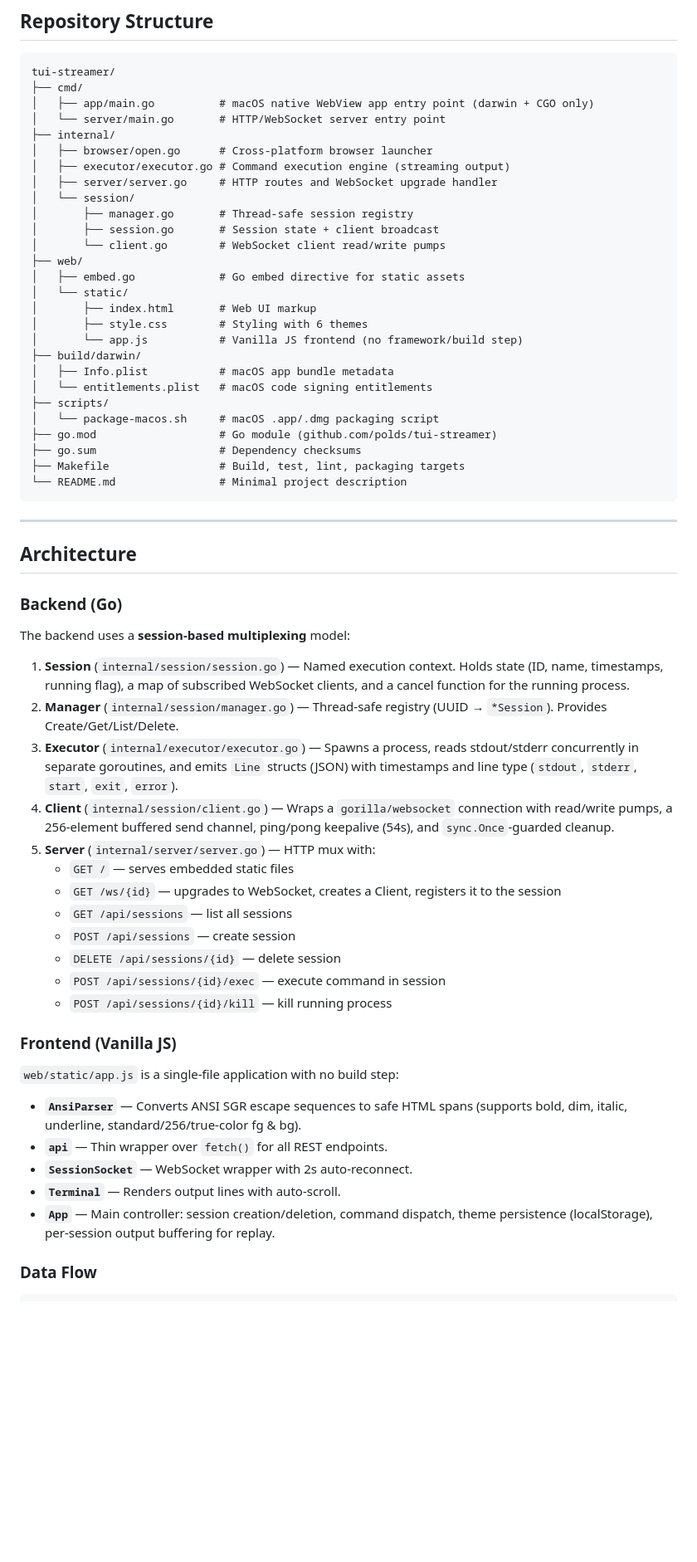
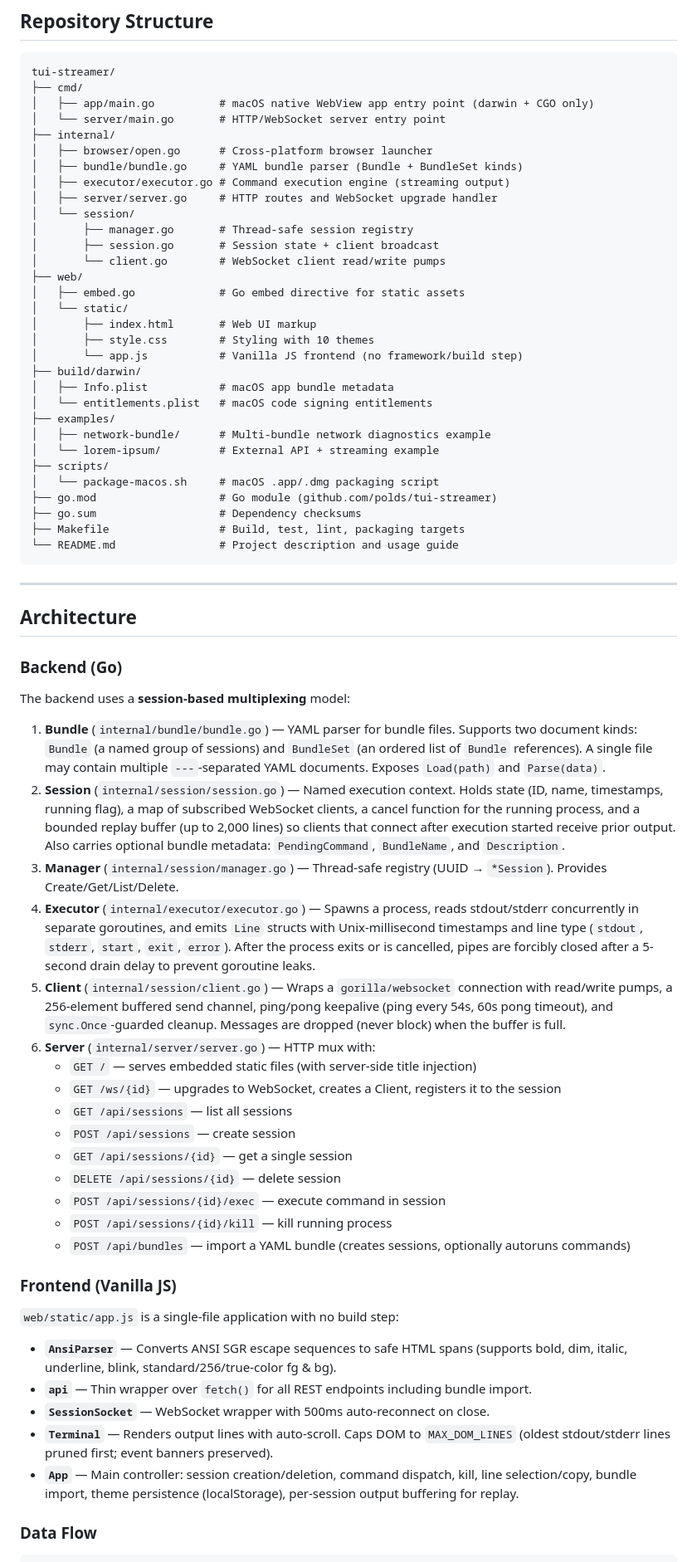
Before and after one commit to polds/tui-streamer, a Markdown page: CLAUDE.md, the part around one of its changes. Shown at 83% size. GitHub-like rendering; blank space fills up the shorter version.

````diff
--- a/CLAUDE.md
+++ b/CLAUDE.md
@@ -22,6 +22,7 @@ tui-streamer/
 │   └── server/main.go       # HTTP/WebSocket server entry point
 ├── internal/
 │   ├── browser/open.go      # Cross-platform browser launcher
+│   ├── bundle/bundle.go     # YAML bundle parser (Bundle + BundleSet kinds)
 │   ├── executor/executor.go # Command execution engine (streaming output)
 │   ├── server/server.go     # HTTP routes and WebSocket upgrade handler
 │   └── session/
@@ -32,17 +33,20 @@ tui-streamer/
 │   ├── embed.go             # Go embed directive for static assets
 │   └── static/
 │       ├── index.html       # Web UI markup
-│       ├── style.css        # Styling with 6 themes
+│       ├── style.css        # Styling with 10 themes
 │       └── app.js           # Vanilla JS frontend (no framework/build step)
 ├── build/darwin/
 │   ├── Info.plist           # macOS app bundle metadata
 │   └── entitlements.plist   # macOS code signing entitlements
+├── examples/
+│   ├── network-bundle/      # Multi-bundle network diagnostics example
+│   └── lorem-ipsum/         # External API + streaming example
 ├── scripts/
 │   └── package-macos.sh     # macOS .app/.dmg packaging script
 ├── go.mod                   # Go module (github.com/polds/tui-streamer)
 ├── go.sum                   # Dependency checksums
 ├── Makefile                 # Build, test, lint, packaging targets
-└── README.md                # Minimal project description
+└── README.md                # Project description and usage guide
 ```
 
 ---
@@ -53,28 +57,31 @@ tui-streamer/
 
 The backend uses a **session-based multiplexing** model:
 
-1. **Session** (`internal/session/session.go`) — Named execution context. Holds state (ID, name, timestamps, running flag), a map of subscribed WebSocket clients, and a cancel function for the running process.
-2. **Manager** (`internal/session/manager.go`) — Thread-safe registry (UUID → `*Session`). Provides Create/Get/List/Delete.
-3. **Executor** (`internal/executor/executor.go`) — Spawns a process, reads stdout/stderr concurrently in separate goroutines, and emits `Line` structs (JSON) with timestamps and line type (`stdout`, `stderr`, `start`, `exit`, `error`).
-4. **Client** (`internal/session/client.go`) — Wraps a `gorilla/websocket` connection with read/write pumps, a 256-element buffered send channel, ping/pong keepalive (54s), and `sync.Once`-guarded cleanup.
-5. **Server** (`internal/server/server.go`) — HTTP mux with:
-   - `GET /` — serves embedded static files
+1. **Bundle** (`internal/bundle/bundle.go`) — YAML parser for bundle files. Supports two document kinds: `Bundle` (a named group of sessions) and `BundleSet` (an ordered list of `Bundle` references). A single file may contain multiple `---`-separated YAML documents. Exposes `Load(path)` and `Parse(data)`.
+2. **Session** (`internal/session/session.go`) — Named execution context. Holds state (ID, name, timestamps, running flag), a map of subscribed WebSocket clients, a cancel function for the running process, and a bounded replay buffer (up to 2,000 lines) so clients that connect after execution started receive prior output. Also carries optional bundle metadata: `PendingCommand`, `BundleName`, and `Description`.
+3. **Manager** (`internal/session/manager.go`) — Thread-safe registry (UUID → `*Session`). Provides Create/Get/List/Delete.
+4. **Executor** (`internal/executor/executor.go`) — Spawns a process, reads stdout/stderr concurrently in separate goroutines, and emits `Line` structs with Unix-millisecond timestamps and line type (`stdout`, `stderr`, `start`, `exit`, `error`). After the process exits or is cancelled, pipes are forcibly closed after a 5-second drain delay to prevent goroutine leaks.
+5. **Client** (`internal/session/client.go`) — Wraps a `gorilla/websocket` connection with read/write pumps, a 256-element buffered send channel, ping/pong keepalive (ping every 54s, 60s pong timeout), and `sync.Once`-guarded cleanup. Messages are dropped (never block) when the buffer is full.
+6. **Server** (`internal/server/server.go`) — HTTP mux with:
+   - `GET /` — serves embedded static files (with server-side title injection)
    - `GET /ws/{id}` — upgrades to WebSocket, creates a Client, registers it to the session
    - `GET /api/sessions` — list all sessions
    - `POST /api/sessions` — create session
+   - `GET /api/sessions/{id}` — get a single session
    - `DELETE /api/sessions/{id}` — delete session
    - `POST /api/sessions/{id}/exec` — execute command in session
    - `POST /api/sessions/{id}/kill` — kill running process
+   - `POST /api/bundles` — import a YAML bundle (creates sessions, optionally autoruns commands)
 
 ### Frontend (Vanilla JS)
 
 `web/static/app.js` is a single-file application with no build step:
 
-- **`AnsiParser`** — Converts ANSI SGR escape sequences to safe HTML spans (supports bold, dim, italic, underline, standard/256/true-color fg & bg).
-- **`api`** — Thin wrapper over `fetch()` for all REST endpoints.
-- **`SessionSocket`** — WebSocket wrapper with 2s auto-reconnect.
-- **`Terminal`** — Renders output lines with auto-scroll.
-- **`App`** — Main controller: session creation/deletion, command dispatch, theme persistence (localStorage), per-session output buffering for replay.
+- **`AnsiParser`** — Converts ANSI SGR escape sequences to safe HTML spans (supports bold, dim, italic, underline, blink, standard/256/true-color fg & bg).
+- **`api`** — Thin wrapper over `fetch()` for all REST endpoints including bundle import.
+- **`SessionSocket`** — WebSocket wrapper with 500ms auto-reconnect on close.
+- **`Terminal`** — Renders output lines with auto-scroll. Caps DOM to `MAX_DOM_LINES` (oldest stdout/stderr lines pruned first; event banners preserved).
+- **`App`** — Main controller: session creation/deletion, command dispatch, kill, line selection/copy, bundle import, theme persistence (localStorage), per-session output buffering for replay.
 
 ### Data Flow
 
````
Also changed, not shown: other parts of CLAUDE.md (+117 -18 lines).
